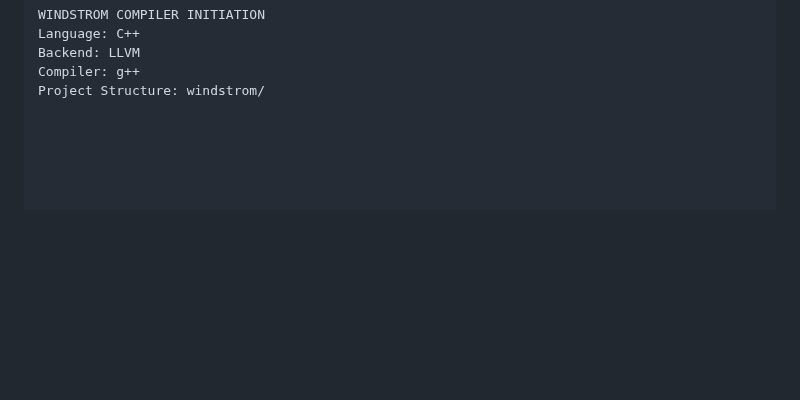
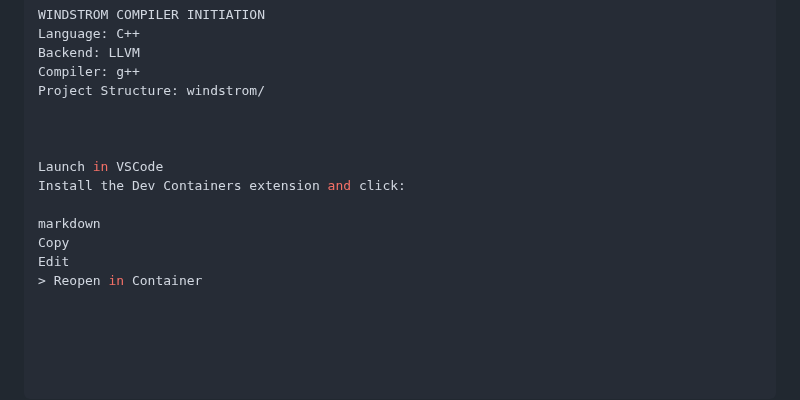
Before and after one commit to JoeySoprano420/WindstromXCode, a Markdown page: ReadMe.md, the part around the change. GitHub-like rendering; blank space fills up the shorter version.

```diff
--- a/ReadMe.md
+++ b/ReadMe.md
@@ -261,3 +261,13 @@ Language: C++
 Backend: LLVM
 Compiler: g++
 Project Structure: windstrom/
+
+
+
+Launch in VSCode
+Install the Dev Containers extension and click:
+
+markdown
+Copy
+Edit
+> Reopen in Container
```
